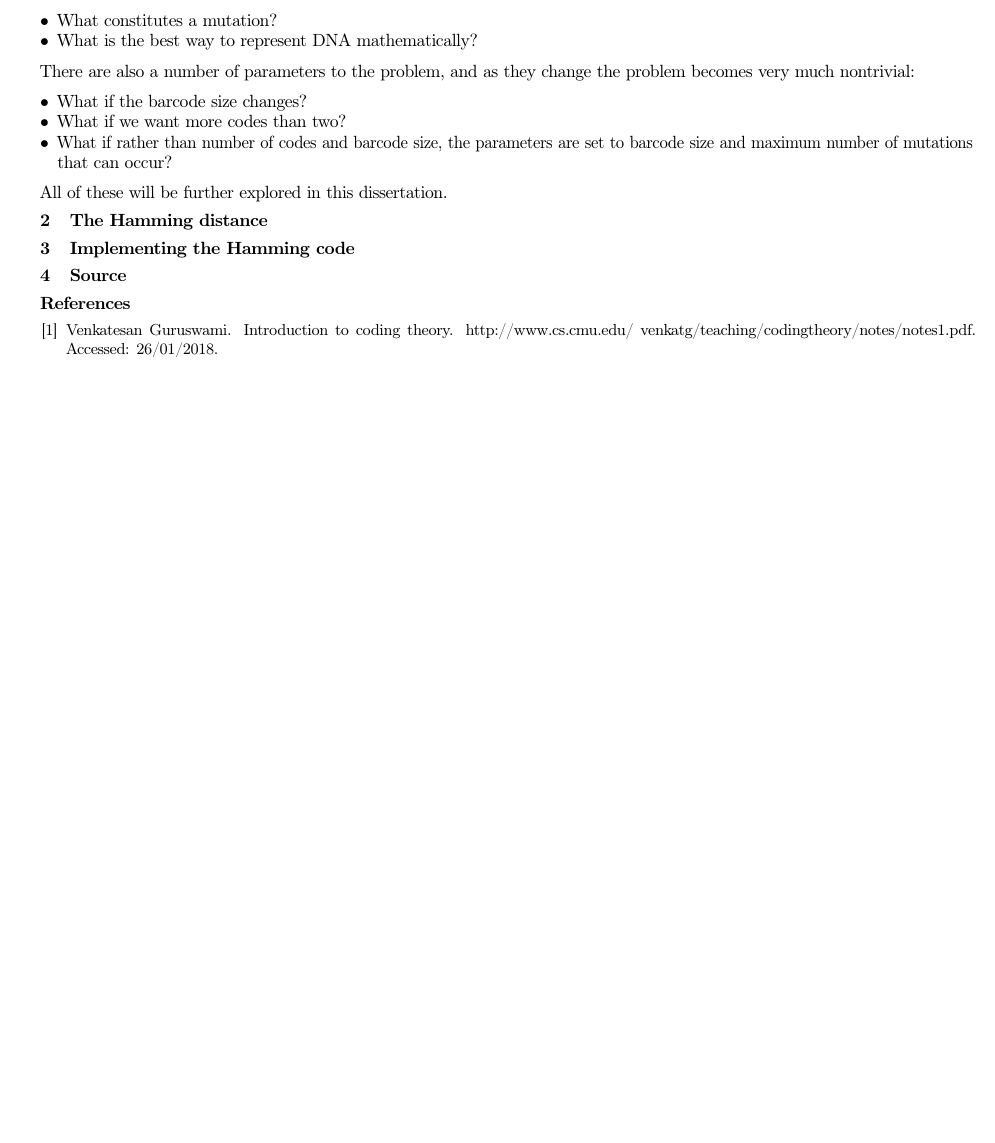
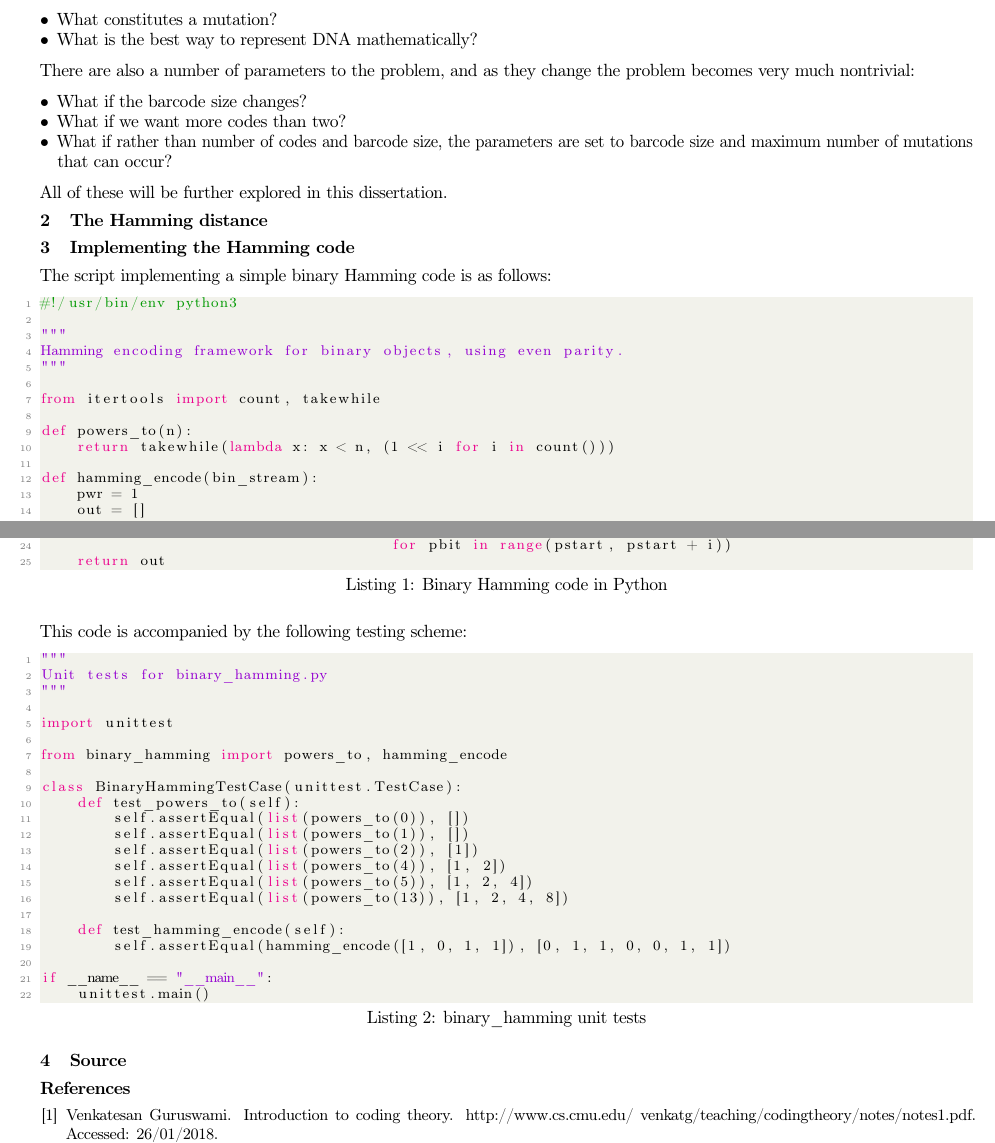
Before and after one commit to elterminad0r/EPQ, a LaTeX thesis (dissertation/dissertation.tex): part of the page before the commit and two parts of pages 1 and 2 of 2 after it, the two joined at a grey line, cut so that both start at the same text, the shorter picture padded with empty space. Compiled offline with pdfLaTeX.

Commit message:
added code to dissertation

```diff
--- a/dissertation/dissertation.tex
+++ b/dissertation/dissertation.tex
@@ -29,7 +29,7 @@
     commentstyle=\color{codegreen},
     keywordstyle=\color{magenta},
     numberstyle=\tiny\color{codegray},
-    stringstyle=\color{codepturple},
+    stringstyle=\color{codepurple},
     basicstyle=\footnotesize,
     breaklines=true,
     captionpos=b,
@@ -93,6 +94,24 @@
 
     \section{The Hamming distance}
 
+    \section{Implementing the Hamming code}
 
+    The script implementing a simple binary Hamming code is as follows:
 
-    \section{Implementing the Hamming code}
+\begin{lstlisting}[language=Python, caption=Binary Hamming code in Python]
+#!/usr/bin/env python3
+
+"""
+Hamming encoding framework for binary objects, using even parity.
+"""
+
+from itertools import count, takewhile
+
+def powers_to(n):
+    return takewhile(lambda x: x < n, (1 << i for i in count()))
+
+def hamming_encode(bin_stream):
+    pwr = 1
+    out = []
+
+    for bit in bin_stream:
@@ -99,3 +124,34 @@
+        out[i - 1] = 1 & sum(out[pbit] for pstart in range(i - 1, len(out), i << 1)
+                                       for pbit in range(pstart, pstart + i))
+    return out
+\end{lstlisting}
+
+    This code is accompanied by the following testing scheme:
+
+\begin{lstlisting}[language=Python, caption=binary\_hamming unit tests]
+"""
+Unit tests for binary_hamming.py
+"""
+
+import unittest
+
+from binary_hamming import powers_to, hamming_encode
+
+class BinaryHammingTestCase(unittest.TestCase):
+    def test_powers_to(self):
+        self.assertEqual(list(powers_to(0)), [])
+        self.assertEqual(list(powers_to(1)), [])
+        self.assertEqual(list(powers_to(2)), [1])
+        self.assertEqual(list(powers_to(4)), [1, 2])
+        self.assertEqual(list(powers_to(5)), [1, 2, 4])
+        self.assertEqual(list(powers_to(13)), [1, 2, 4, 8])
+
+    def test_hamming_encode(self):
+        self.assertEqual(hamming_encode([1, 0, 1, 1]), [0, 1, 1, 0, 0, 1, 1])
+
+if __name__ == "__main__":
+    unittest.main()
+\end{lstlisting}
 
     \section{Source}
 
```
Also changed, not shown: dissertation/dissertation.pdf, dissertation/dissertation.tex (7 more changed lines).
